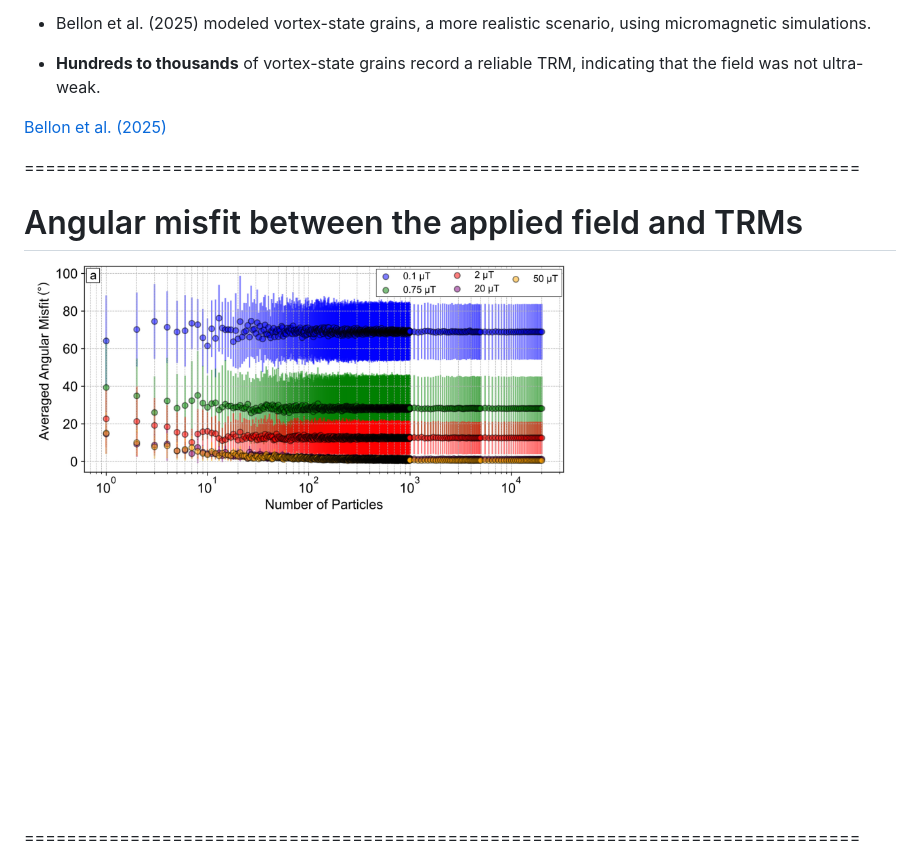
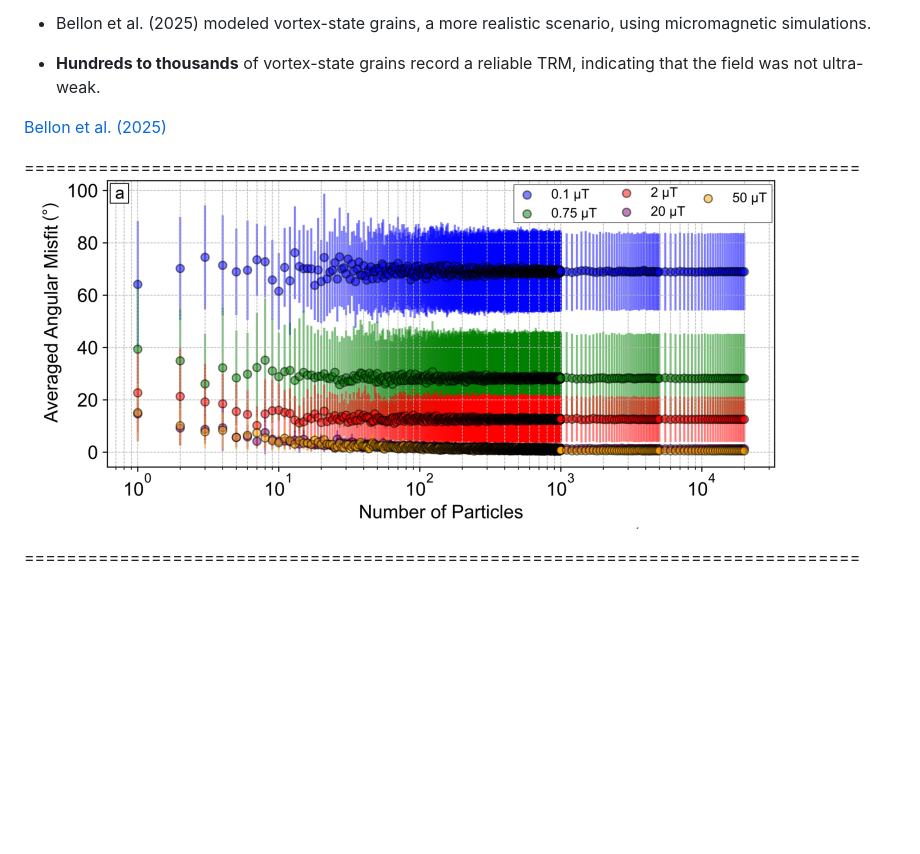
Before and after one commit to YagoMCastro/latinmag-magali-presentation, a Markdown page: slides.md, the part around the change printed below. Rendered like a GitHub page; pictures changed too: assets/bellon_result_1.png; blank space fills up the shorter version.

```diff
--- a/slides.md
+++ b/slides.md
@@ -98,10 +98,12 @@ Feel free to screenshot/share/reuse this presentation
 <div class="fragment text-left">
 
 - Bellon et al. (2025) modeled vortex-state grains, a more realistic scenario, using micromagnetic simulations.
+
 </div>
 <div class="fragment text-left">
 
 - <b>Hundreds to thousands</b> of vortex-state grains record a reliable TRM, indicating that the field was not ultra-weak.
+
 </div>
 <div class="footnote-left">
 
@@ -109,7 +111,7 @@ Feel free to screenshot/share/reuse this presentation
 </div>
 
 ===============================================================================
-# Angular misfit between the applied field and TRMs
-<img src="assets/bellon_result_1.png" style="width: 100%">
+<img src="assets/bellon_result_1.png" style="width: 80%; padding-top: 10rem;">
+
 
 ===============================================================================
```
Also changed, not shown: other parts of slides.md (+20 -2 lines), assets/capes.png (added), 3 other files.
